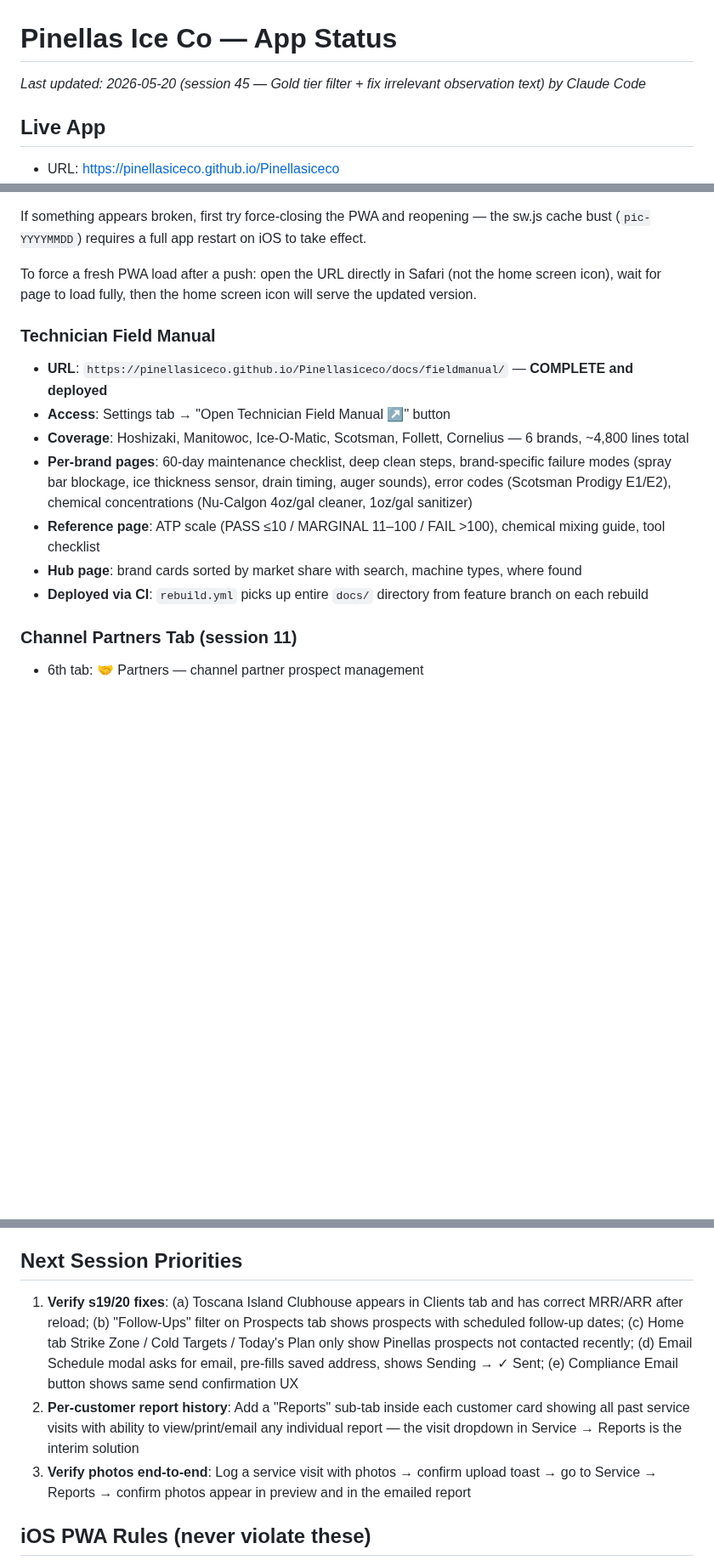
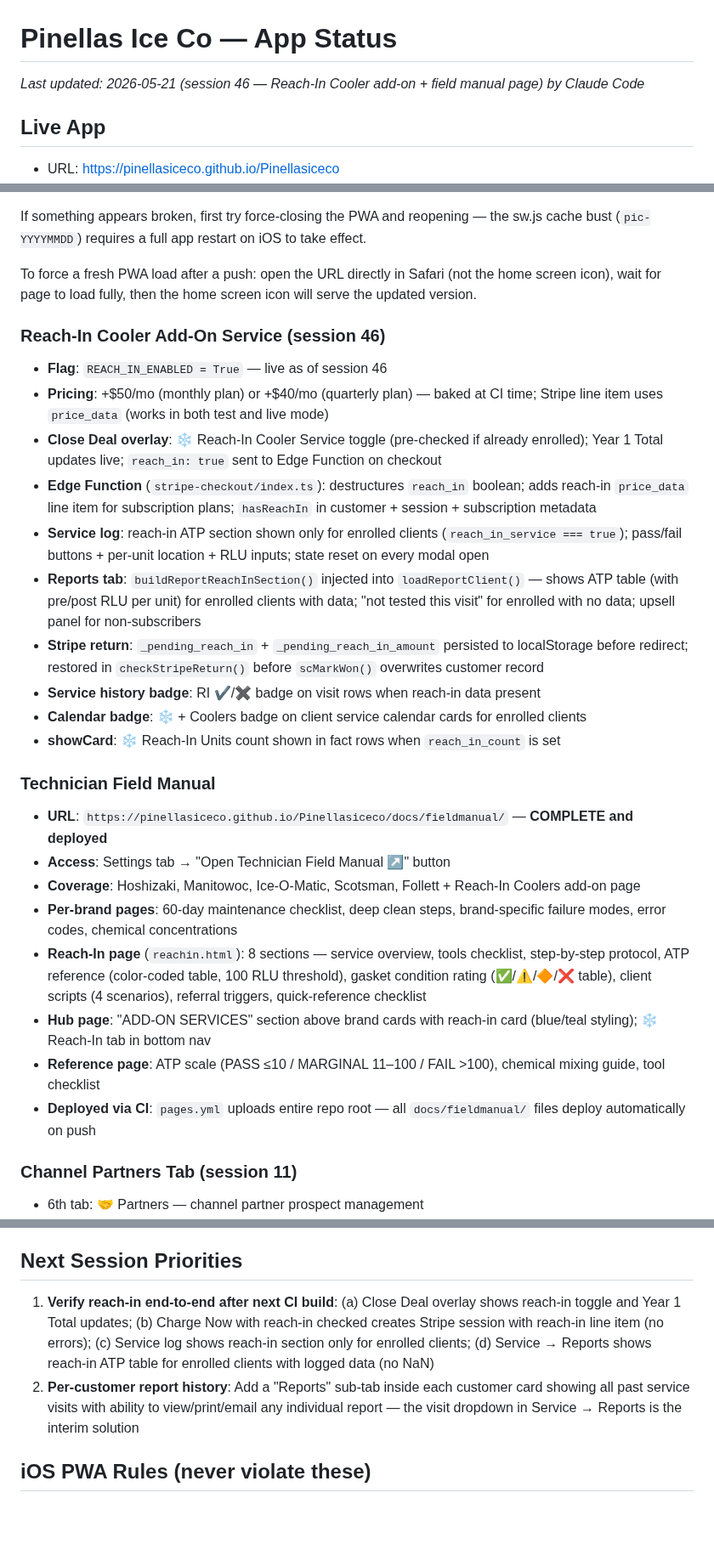
Before and after one commit to pinellasiceco/Pinellasiceco, a Markdown page: APP_STATUS.md, 3 parts joined by grey strips. Shown at 85% size. Rendered like a GitHub page; blank space fills up the shorter version.

Commit message:
Update APP_STATUS.md — session 46 complete
Reach-in cooler add-on live, all bugs fixed, field manual updated.

https://claude.ai/code/session_01Mn93akvGVyVHw7hbop2nTq

```diff
--- a/APP_STATUS.md
+++ b/APP_STATUS.md
@@ -1,5 +1,5 @@
 # Pinellas Ice Co — App Status
-*Last updated: 2026-05-20 (session 45 — Gold tier filter + fix irrelevant observation text) by Claude Code*
+*Last updated: 2026-05-21 (session 46 — Reach-In Cooler add-on + field manual page) by Claude Code*
 
 ## Live App
 - URL: https://pinellasiceco.github.io/Pinellasiceco
@@ -159,14 +159,27 @@ If something appears broken, first try force-closing the PWA and reopening — t
 
 To force a fresh PWA load after a push: open the URL directly in Safari (not the home screen icon), wait for page to load fully, then the home screen icon will serve the updated version.
 
+### Reach-In Cooler Add-On Service (session 46)
+- **Flag**: `REACH_IN_ENABLED = True` — live as of session 46
+- **Pricing**: +$50/mo (monthly plan) or +$40/mo (quarterly plan) — baked at CI time; Stripe line item uses `price_data` (works in both test and live mode)
+- **Close Deal overlay**: ❄️ Reach-In Cooler Service toggle (pre-checked if already enrolled); Year 1 Total updates live; `reach_in: true` sent to Edge Function on checkout
+- **Edge Function** (`stripe-checkout/index.ts`): destructures `reach_in` boolean; adds reach-in `price_data` line item for subscription plans; `hasReachIn` in customer + session + subscription metadata
+- **Service log**: reach-in ATP section shown only for enrolled clients (`reach_in_service === true`); pass/fail buttons + per-unit location + RLU inputs; state reset on every modal open
+- **Reports tab**: `buildReportReachInSection()` injected into `loadReportClient()` — shows ATP table (with pre/post RLU per unit) for enrolled clients with data; "not tested this visit" for enrolled with no data; upsell panel for non-subscribers
+- **Stripe return**: `_pending_reach_in` + `_pending_reach_in_amount` persisted to localStorage before redirect; restored in `checkStripeReturn()` before `scMarkWon()` overwrites customer record
+- **Service history badge**: RI ✔/✖ badge on visit rows when reach-in data present
+- **Calendar badge**: ❄️ + Coolers badge on client service calendar cards for enrolled clients
+- **showCard**: ❄️ Reach-In Units count shown in fact rows when `reach_in_count` is set
+
 ### Technician Field Manual
 - **URL**: `https://pinellasiceco.github.io/Pinellasiceco/docs/fieldmanual/` — **COMPLETE and deployed**
 - **Access**: Settings tab → "Open Technician Field Manual ↗" button
-- **Coverage**: Hoshizaki, Manitowoc, Ice-O-Matic, Scotsman, Follett, Cornelius — 6 brands, ~4,800 lines total
-- **Per-brand pages**: 60-day maintenance checklist, deep clean steps, brand-specific failure modes (spray bar blockage, ice thickness sensor, drain timing, auger sounds), error codes (Scotsman Prodigy E1/E2), chemical concentrations (Nu-Calgon 4oz/gal cleaner, 1oz/gal sanitizer)
+- **Coverage**: Hoshizaki, Manitowoc, Ice-O-Matic, Scotsman, Follett + Reach-In Coolers add-on page
+- **Per-brand pages**: 60-day maintenance checklist, deep clean steps, brand-specific failure modes, error codes, chemical concentrations
+- **Reach-In page** (`reachin.html`): 8 sections — service overview, tools checklist, step-by-step protocol, ATP reference (color-coded table, 100 RLU threshold), gasket condition rating (✅/⚠️/🔶/❌ table), client scripts (4 scenarios), referral triggers, quick-reference checklist
+- **Hub page**: "ADD-ON SERVICES" section above brand cards with reach-in card (blue/teal styling); ❄️ Reach-In tab in bottom nav
 - **Reference page**: ATP scale (PASS ≤10 / MARGINAL 11–100 / FAIL >100), chemical mixing guide, tool checklist
-- **Hub page**: brand cards sorted by market share with search, machine types, where found
-- **Deployed via CI**: `rebuild.yml` picks up entire `docs/` directory from feature branch on each rebuild
+- **Deployed via CI**: `pages.yml` uploads entire repo root — all `docs/fieldmanual/` files deploy automatically on push
 
 ### Channel Partners Tab (session 11)
 - 6th tab: &#x1F91D; Partners — channel partner prospect management
@@ -336,9 +354,8 @@ See the SQL in the prompt — creates `pic_prospects`, `pic_partners`, adds `use
 - If Supabase is not configured (no URL/key in env or localStorage), app runs in local-only mode — login screen is skipped, localStorage data used directly. Zero regression for existing usage.
 
 ## Next Session Priorities
-1. **Verify s19/20 fixes**: (a) Toscana Island Clubhouse appears in Clients tab and has correct MRR/ARR after reload; (b) "Follow-Ups" filter on Prospects tab shows prospects with scheduled follow-up dates; (c) Home tab Strike Zone / Cold Targets / Today's Plan only show Pinellas prospects not contacted recently; (d) Email Schedule modal asks for email, pre-fills saved address, shows Sending → ✓ Sent; (e) Compliance Email button shows same send confirmation UX
+1. **Verify reach-in end-to-end after next CI build**: (a) Close Deal overlay shows reach-in toggle and Year 1 Total updates; (b) Charge Now with reach-in checked creates Stripe session with reach-in line item (no errors); (c) Service log shows reach-in section only for enrolled clients; (d) Service → Reports shows reach-in ATP table for enrolled clients with logged data (no NaN)
 2. **Per-customer report history**: Add a "Reports" sub-tab inside each customer card showing all past service visits with ability to view/print/email any individual report — the visit dropdown in Service → Reports is the interim solution
-3. **Verify photos end-to-end**: Log a service visit with photos → confirm upload toast → go to Service → Reports → confirm photos appear in preview and in the emailed report
 
 ## iOS PWA Rules (never violate these)
 - **Buttons in injected HTML:** use inline `ontouchend="event.preventDefault();fn()"` + `onclick="fn()"` — NOT `addEventListener` on innerHTML-injected elements
```
Also changed, not shown: other parts of APP_STATUS.md (+6 -1 lines).
